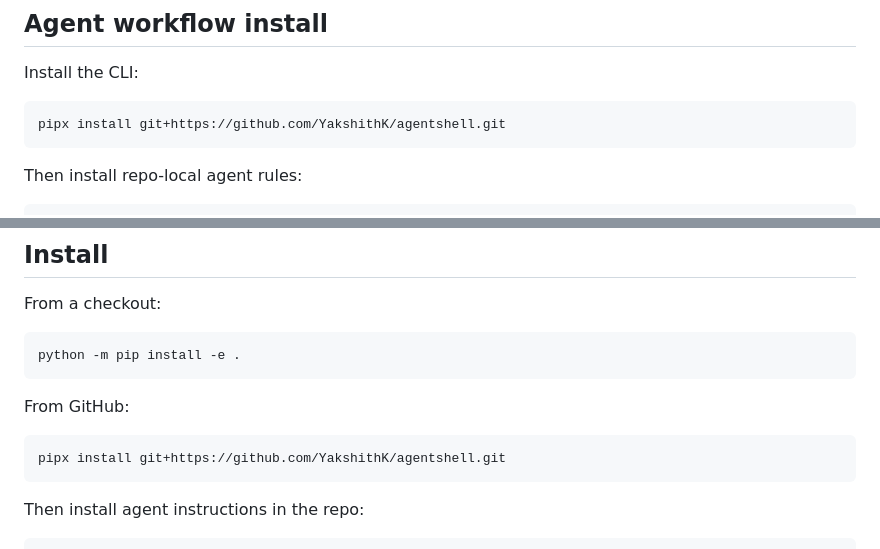
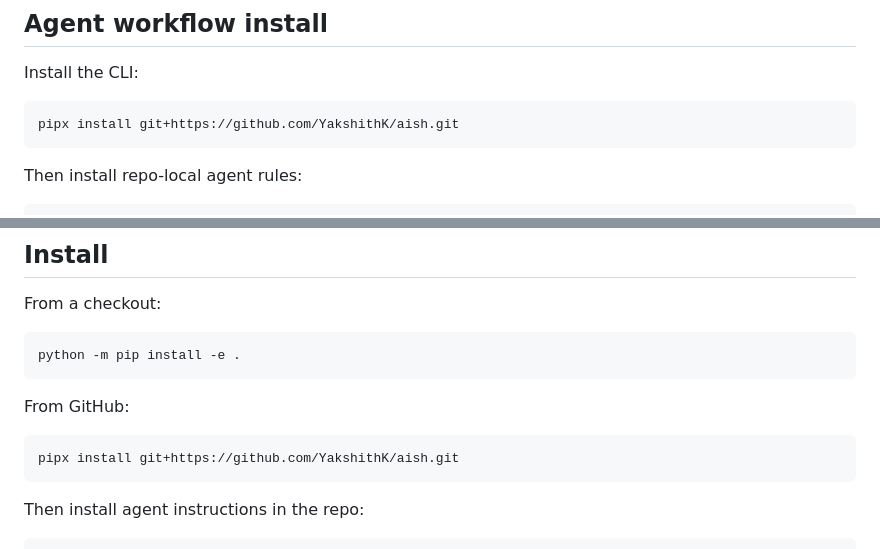
Before and after one commit to YakshithK/aish, a Markdown page: README.md, 2 parts joined by grey strips. GitHub-like rendering.

Commit message:
change github url from agentshell to aish

````diff
--- a/README.md
+++ b/README.md
@@ -31,7 +31,7 @@ The principle is progressive disclosure: summary first, exact details only when
 Install the CLI:
 
 ```bash
-pipx install git+https://github.com/YakshithK/agentshell.git
+pipx install git+https://github.com/YakshithK/aish.git
 ```
 
 Then install repo-local agent rules:
@@ -64,7 +64,7 @@ python -m pip install -e .
 From GitHub:
 
 ```bash
-pipx install git+https://github.com/YakshithK/agentshell.git
+pipx install git+https://github.com/YakshithK/aish.git
 ```
 
 Then install agent instructions in the repo:
````
